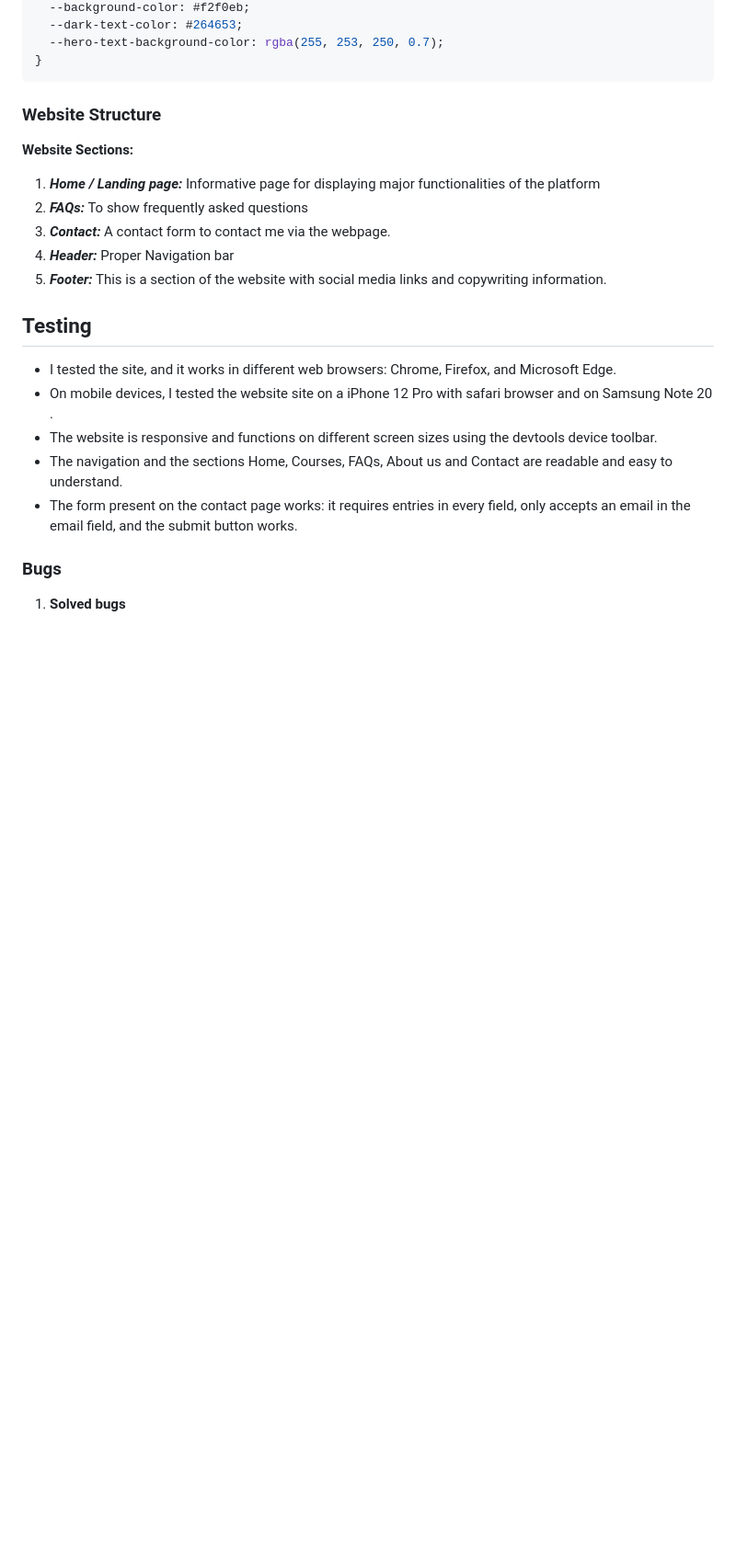
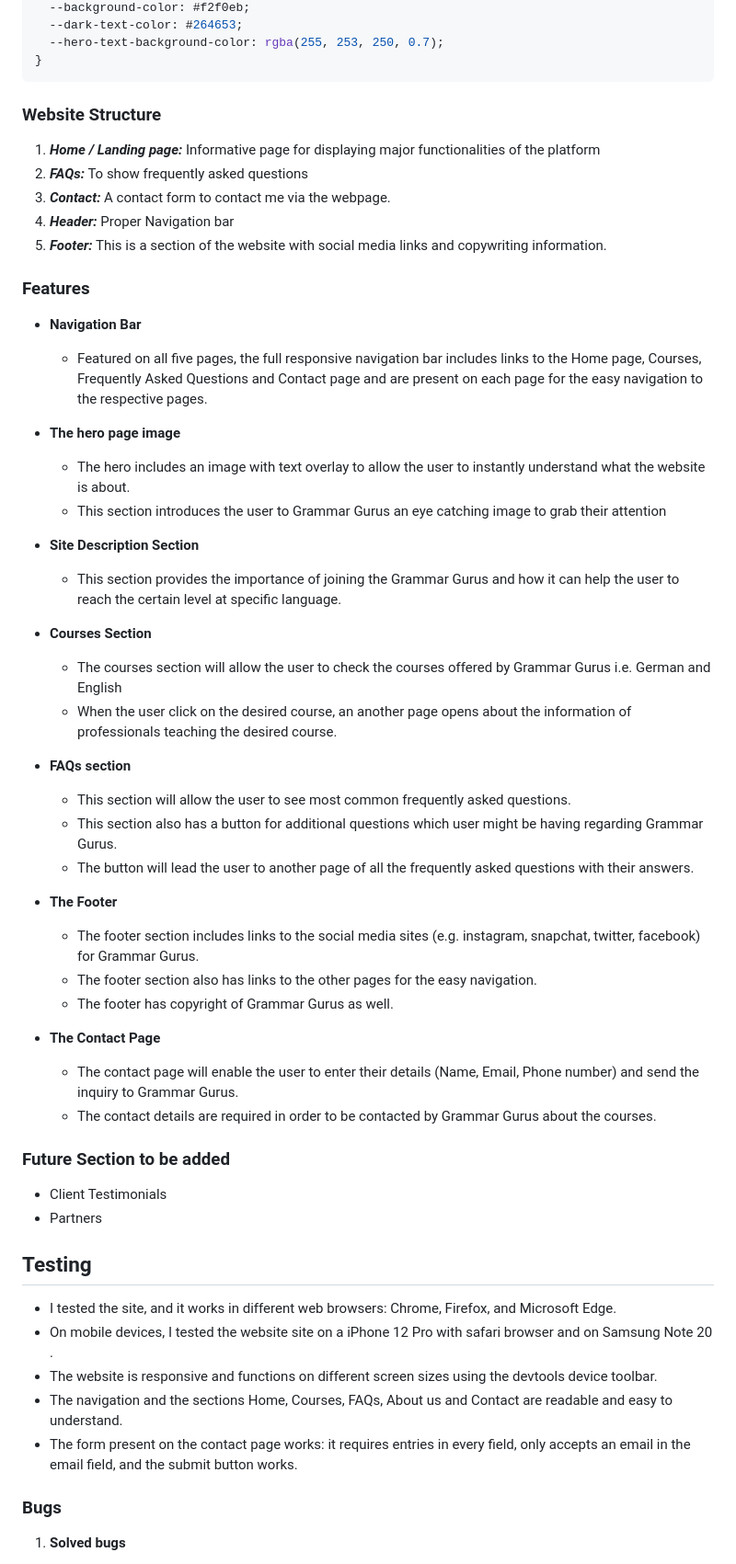
Before and after one commit to hirakhan95/grammar-gurus, a Markdown page: README.md, the part around one of its changes. Shown at 92% size. Drawn GitHub-style; blank space fills up the shorter version.

Commit message:
Features added in README.md

```diff
--- a/README.md
+++ b/README.md
@@ -44,13 +45,53 @@ A separate portion has been created for storing color values which are reference
 
 ### Website Structure
 
-**Website Sections:**
-
 1. **_Home / Landing page:_** Informative page for displaying major functionalities of the platform
 2. **_FAQs:_** To show frequently asked questions
 3. **_Contact:_** A contact form to contact me via the webpage.
 4. **_Header:_** Proper Navigation bar
 5. **_Footer:_** This is a section of the website with social media links and copywriting information.
+
+### Features
+
+- **Navigation Bar**
+
+  - Featured on all five pages, the full responsive navigation bar includes links to the Home page, Courses, Frequently Asked Questions and Contact page and are present on each page for the easy navigation to the respective pages.
+
+- **The hero page image**
+
+  - The hero includes an image with text overlay to allow the user to instantly understand what the website is about.
+  - This section introduces the user to Grammar Gurus an eye catching image to grab their attention
+
+- **Site Description Section**
+
+  - This section provides the importance of joining the Grammar Gurus and how it can help the user to reach the certain level at specific language.
+
+- **Courses Section**
+
+  - The courses section will allow the user to check the courses offered by Grammar Gurus i.e. German and English
+  - When the user click on the desired course, an another page opens about the information of professionals teaching the desired course.
+
+- **FAQs section**
+
+  - This section will allow the user to see most common frequently asked questions.
+  - This section also has a button for additional questions which user might be having regarding Grammar Gurus.
+  - The button will lead the user to another page of all the frequently asked questions with their answers.
+
+- **The Footer**
+
+  - The footer section includes links to the social media sites (e.g. instagram, snapchat, twitter, facebook) for Grammar Gurus.
+  - The footer section also has links to the other pages for the easy navigation.
+  - The footer has copyright of Grammar Gurus as well.
+
+- **The Contact Page**
+
+  - The contact page will enable the user to enter their details (Name, Email, Phone number) and send the inquiry to Grammar Gurus.
+  - The contact details are required in order to be contacted by Grammar Gurus about the courses.
+
+### Future Section to be added
+
+- Client Testimonials
+- Partners
 
 ## Testing
 
```
Also changed, not shown: other parts of README.md (+1 -0 lines).
